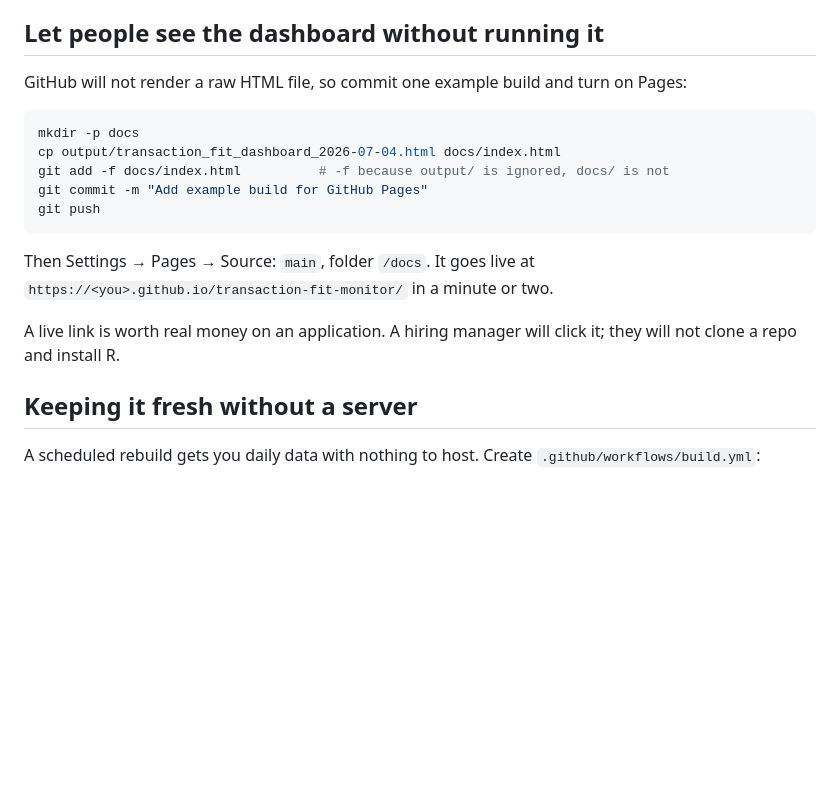
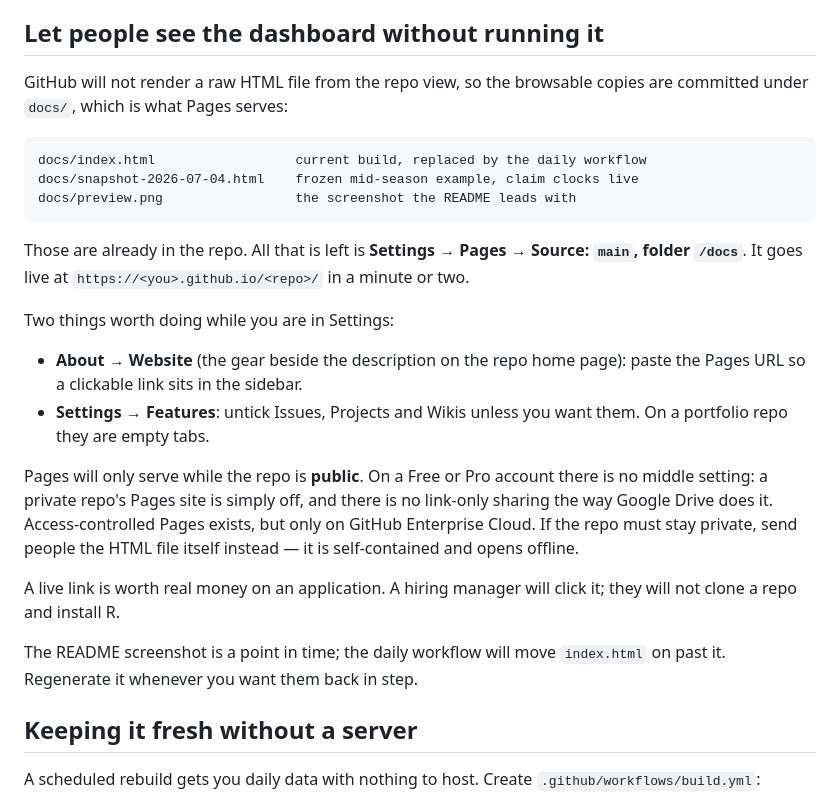
Before and after one commit to drewrenteria/Transaction-Fit-Monitor, a Markdown page: SETUP.md, the part around the change. Rendered like a GitHub page; blank space fills up the shorter version.

````diff
--- a/SETUP.md
+++ b/SETUP.md
@@ -41,22 +41,38 @@ already keeps `cache/` and `output/` out, so nothing fetched gets committed.
 
 ## Let people see the dashboard without running it
 
-GitHub will not render a raw HTML file, so commit one example build and turn on
-Pages:
+GitHub will not render a raw HTML file from the repo view, so the browsable
+copies are committed under `docs/`, which is what Pages serves:
 
-```bash
-mkdir -p docs
-cp output/transaction_fit_dashboard_2026-07-04.html docs/index.html
-git add -f docs/index.html          # -f because output/ is ignored, docs/ is not
-git commit -m "Add example build for GitHub Pages"
-git push
+```
+docs/index.html                  current build, replaced by the daily workflow
+docs/snapshot-2026-07-04.html    frozen mid-season example, claim clocks live
+docs/preview.png                 the screenshot the README leads with
 ```
 
-Then Settings → Pages → Source: `main`, folder `/docs`. It goes live at
-`https://<you>.github.io/transaction-fit-monitor/` in a minute or two.
+Those are already in the repo. All that is left is **Settings → Pages →
+Source: `main`, folder `/docs`**. It goes live at
+`https://<you>.github.io/<repo>/` in a minute or two.
+
+Two things worth doing while you are in Settings:
+
+- **About → Website** (the gear beside the description on the repo home page):
+  paste the Pages URL so a clickable link sits in the sidebar.
+- **Settings → Features**: untick Issues, Projects and Wikis unless you want
+  them. On a portfolio repo they are empty tabs.
+
+Pages will only serve while the repo is **public**. On a Free or Pro account
+there is no middle setting: a private repo's Pages site is simply off, and
+there is no link-only sharing the way Google Drive does it. Access-controlled
+Pages exists, but only on GitHub Enterprise Cloud. If the repo must stay
+private, send people the HTML file itself instead — it is self-contained and
+opens offline.
 
 A live link is worth real money on an application. A hiring manager will click
 it; they will not clone a repo and install R.
+
+The README screenshot is a point in time; the daily workflow will move
+`index.html` on past it. Regenerate it whenever you want them back in step.
 
 ## Keeping it fresh without a server
 
````
Also changed, not shown: README.md (+40 -4 lines), docs/preview.png (added), 12 other files.
